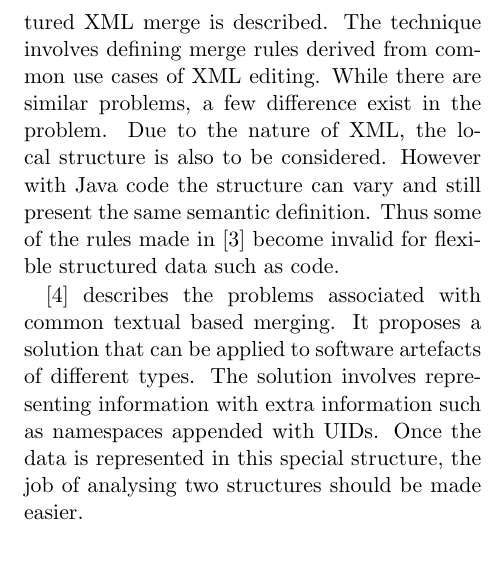
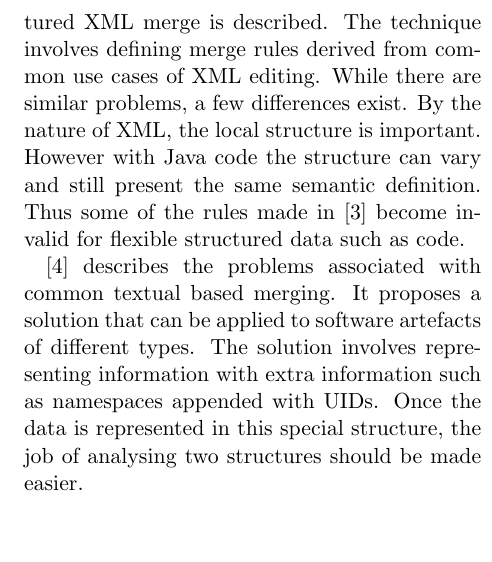
Before and after one commit to raouldc/Java-Merge-tool, a LaTeX document (main.tex): part of one column of page 2 of 4 before the commit and part of one column of page 2 of 3 after it, cut so that both start at the same text, the shorter picture padded with empty space. Compiled offline with pdfLaTeX.

Commit message:
created pdf from changes

```diff
--- a/main.tex
+++ b/main.tex
@@ -81,11 +77,11 @@ and method definition.
 In \cite{XMLMerge} a technique for performing a 3 way structured
 XML merge is described. The technique involves defining merge rules
 derived from common use cases of XML editing. While there are similar
-problems, a few difference exist in the problem. Due to the nature
-of XML, the local structure is also to be considered. However with
-Java code the structure can vary and still present the same semantic
-definition. Thus some of the rules made in \cite{XMLMerge} become
-invalid for flexible structured data such as code.
+problems, a few differences exist. By the nature of XML, the local
+structure is important. However with Java code the structure can vary
+and still present the same semantic definition. Thus some of the rules
+made in \cite{XMLMerge} become invalid for flexible structured data
+such as code.
 
 \cite{mergegraph} describes the problems associated with common textual
 based merging. It proposes a solution that can be applied to software
```
Also changed, not shown: Project Proposal.pdf, main.tex (4 more changed lines).
